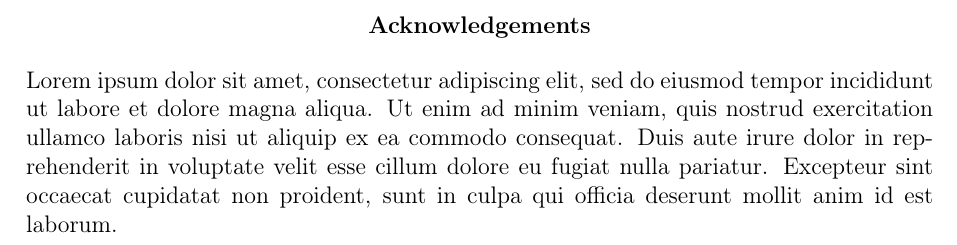
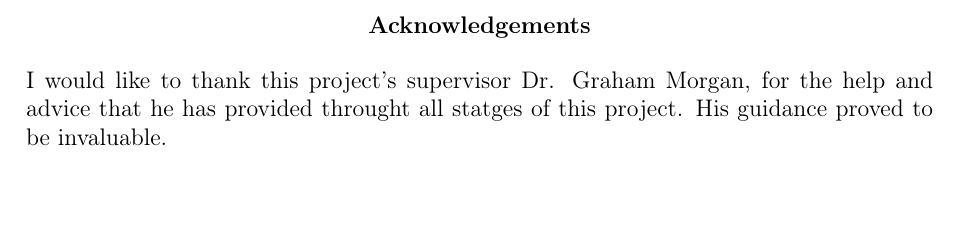
Before and after one commit to SzyJ/Game_Networking_Models, a LaTeX thesis (Dissertation/main.tex, which reads Dissertation/chapters/acknowledgements.tex): part of page 3 of 59, cut so that both start at the same text, the shorter picture padded with empty space. Compiled offline with pdfLaTeX.

Commit message:
Added acknowledgements

```diff
--- a/Dissertation/chapters/acknowledgements.tex
+++ b/Dissertation/chapters/acknowledgements.tex
@@ -2,4 +2,4 @@
 \begin{center}
   \textbf{Acknowledgements}
 \end{center}
-Lorem ipsum dolor sit amet, consectetur adipiscing elit, sed do eiusmod tempor incididunt ut labore et dolore magna aliqua. Ut enim ad minim veniam, quis nostrud exercitation ullamco laboris nisi ut aliquip ex ea commodo consequat. Duis aute irure dolor in reprehenderit in voluptate velit esse cillum dolore eu fugiat nulla pariatur. Excepteur sint occaecat cupidatat non proident, sunt in culpa qui officia deserunt mollit anim id est laborum.
+I would like to thank this project's supervisor Dr. Graham Morgan, for the help and advice that he has provided throught all statges of this project. His guidance proved to be invaluable.
```
Also changed, not shown: Dissertation/main.pdf.
